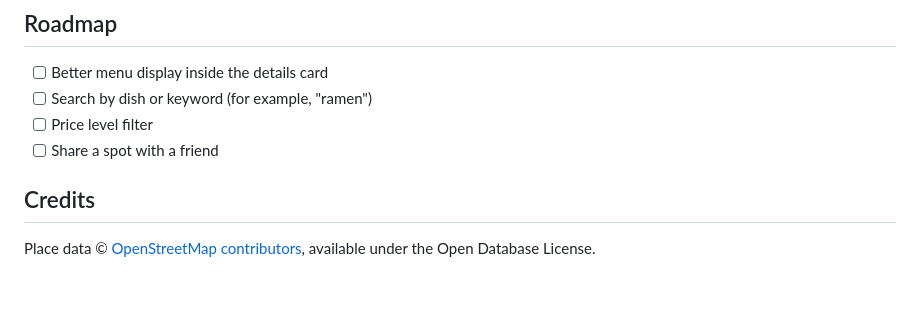
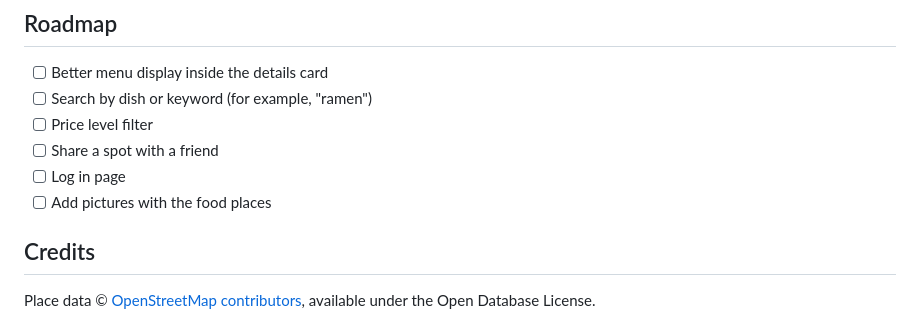
Before and after one commit to PXRI-hub/nearby-bites, a Markdown page: README.md, the part around the change. GitHub-like rendering; blank space fills up the shorter version.

```diff
--- a/README.md
+++ b/README.md
@@ -77,6 +77,8 @@ All of this runs in your browser. There's no backend and no database.
 - [ ] Search by dish or keyword (for example, "ramen")
 - [ ] Price level filter
 - [ ] Share a spot with a friend
+- [ ] Log in page
+- [ ] Add pictures with the food places
 
 ## Credits
 
```
